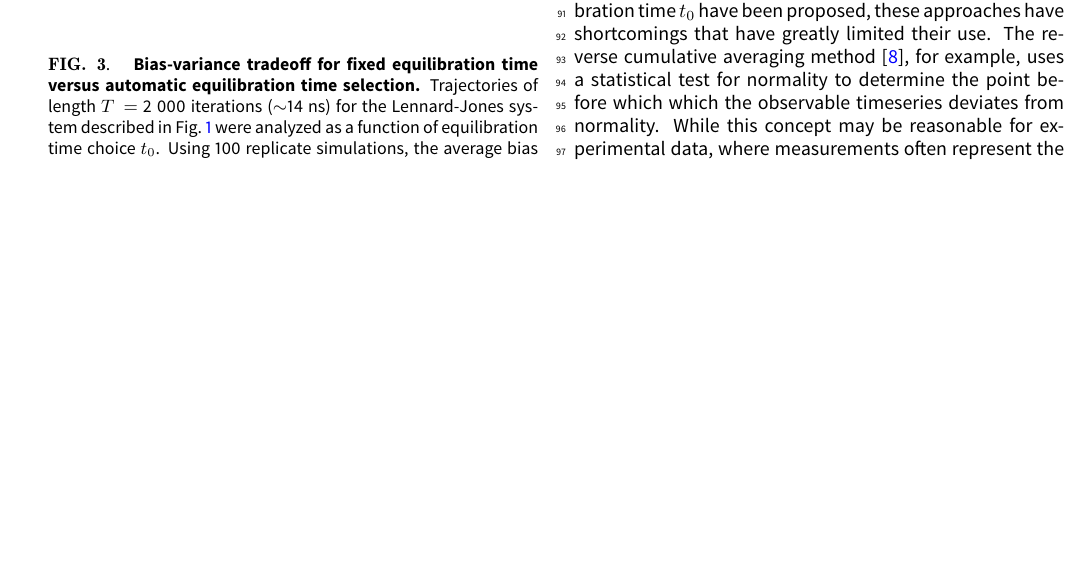
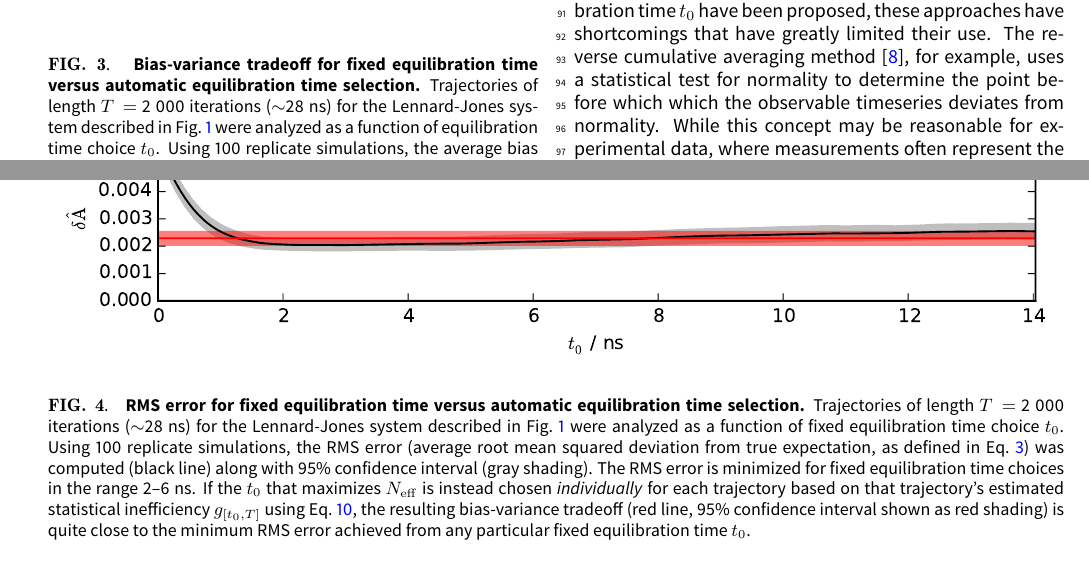
Before and after one commit to choderalab/automatic-equilibration-detection, a LaTeX paper (manuscripts/automatic-equilibration-detection.tex): part of page 3 of 6 before the commit and two parts of pages 3 and 4 of 6 after it, the two joined at a grey line, cut so that both start at the same text, the shorter picture padded with empty space. The pictures show the PDF file manuscripts/automatic-equilibration-detection.pdf that the author committed with the source.

Commit message:
Updated manuscript to include RMSE

```diff
--- a/manuscripts/automatic-equilibration-detection.tex
+++ b/manuscripts/automatic-equilibration-detection.tex
@@ -140,7 +140,7 @@ Shaded regions denote 95\% confidence intervals.
 \begin{figure*}[tbp]
 \resizebox{0.9\textwidth}{!}{\includegraphics{argon-reverse-cumulative-average.pdf}}
 \caption{\label{figure:reverse-cumulative-average} {\bf Statistical inefficiency, number of uncorrelated samples, and bias for different burn-in times.}
-Trajectories of length $T = $ 2~000 iterations ($\sim$14 ns) for the Lennard-Jones system described in Fig.~\ref{figure:burn-in-example} were analyzed as a function of equilibration time choice $t_0$.
+Trajectories of length $T = $ 2~000 iterations ($\sim$28 ns) for the Lennard-Jones system described in Fig.~\ref{figure:burn-in-example} were analyzed as a function of equilibration time choice $t_0$.
 Averages over all 100 replicate simulations (all starting from the same initial conditions) are shown as dark lines, with shaded lines showing standard deviation of estimates among replicates.
 {\bf Top:} The statistical inefficiency $g$ as a function of equilibration time choice $t_0$ is initially very large, but diminishes rapidly after the system has relaxed to equilibrium.
 {\bf Middle:} The number of effectively uncorrelated samples $N_\mathrm{eff} = (T - t_0 + 1) / g$ shows a maximum at $t_0 = 222$ iterations, suggesting the system has equilibrated by this time.
@@ -159,13 +159,27 @@ The true estimate (red dashed lines) is computed from averaging over the range [
 \begin{figure}[tbp]
 \resizebox{\columnwidth}{!}{\includegraphics{argon-bias-variance.pdf}}
 \caption{\label{figure:bias-variance} {\bf Bias-variance tradeoff for fixed equilibration time versus automatic equilibration time selection.}
-Trajectories of length $T = $ 2~000 iterations ($\sim$14 ns) for the Lennard-Jones system described in Fig.~\ref{figure:burn-in-example} were analyzed as a function of equilibration time choice $t_0$.
+Trajectories of length $T = $ 2~000 iterations ($\sim$28 ns) for the Lennard-Jones system described in Fig.~\ref{figure:burn-in-example} were analyzed as a function of equilibration time choice $t_0$.
 Using 100 replicate simulations, the average bias (average deviation from true expectation) and standard deviation (random variation from replicate to replicate) were computed as a function of a prespecified fixed equilibration time $t_0$, with colors running from $t_0 = 0$ (red) to $t_0 =$1~800 iterations (blue).
 As is readily discerned, the bias for small $t_0$ is initially large, but minimized for larger $t_0$.
 By contrast, the standard error (a measure of variance, estimated here by standard deviation among replicates) grows as $t_0$ grows above a certain critical time (here, $\sim$222 iterations).
 If the $t_0$ that maximizes $N_\mathrm{eff}$ is instead chosen \emph{individually} for each trajectory based on that trajectory's estimated statistical inefficiency $g_{[t_0,T]}$, the resulting bias-variance tradeoff (black triangle) does an excellent job minimizing bias and variance simultaneously, comparable to what is possible for a choice of equilibration time $t_0$ based on knowledge of the true bias and variance among many replicate estimates.
 }
 \end{figure}
+
+%%%%%%%%%%%%%%%%%%%%%%%%%%%%%%%%%%%%%%%%%%%%%%%%%%%%%%%%%%%%%%%%%%%%%%%%%%%%%%%%
+% FIGURE: RMS ERROR
+%%%%%%%%%%%%%%%%%%%%%%%%%%%%%%%%%%%%%%%%%%%%%%%%%%%%%%%%%%%%%%%%%%%%%%%%%%%%%%%%
+
+\begin{figure*}[tbp]
+\resizebox{\columnwidth}{!}{\includegraphics{argon-rmse.pdf}}
+\caption{\label{figure:bias-variance} {\bf RMS error for fixed equilibration time versus automatic equilibration time selection.}
+Trajectories of length $T = $ 2~000 iterations ($\sim$28 ns) for the Lennard-Jones system described in Fig.~\ref{figure:burn-in-example} were analyzed as a function of fixed equilibration time choice $t_0$.
+Using 100 replicate simulations, the RMS error (average root mean squared deviation from true expectation, as defined in Eq.~\ref{equation:rms-error}) was computed (black line) along with 95\% confidence interval (gray shading).
+The RMS error is minimized for fixed equilibration time choices in the range 2--6 ns.
+If the $t_0$ that maximizes $N_\mathrm{eff}$ is instead chosen \emph{individually} for each trajectory based on that trajectory's estimated statistical inefficiency $g_{[t_0,T]}$ using Eq.~\ref{equation:optimal-equilibration-time}, the resulting bias-variance tradeoff (red line, 95\% confidence interval shown as red shading) is quite close to the minimum RMS error achieved from any particular fixed equilibration time $t_0$.
+}
+\end{figure*}
 
 %%%%%%%%%%%%%%%%%%%%%%%%%%%%%%%%%%%%%%%%%%%%%%%%%%%%%%%%%%%%%%%%%%%%%%%%%%%%%%%%
 % INTRODUCTION
```
Also changed, not shown: examples/liquid-argon-density/argon-bias-variance.pdf, examples/liquid-argon-density/argon-reverse-cumulative-average.pdf, examples/liquid-argon-density/argon-rmse.pdf, manuscripts/automatic-equilibration-detection.pdf, manuscripts/figures/argon-bias-variance.pdf, manuscripts/figures/argon-reverse-cumulative-average.pdf, manuscripts/automatic-equilibration-detection.tex (2 more changed lines).
